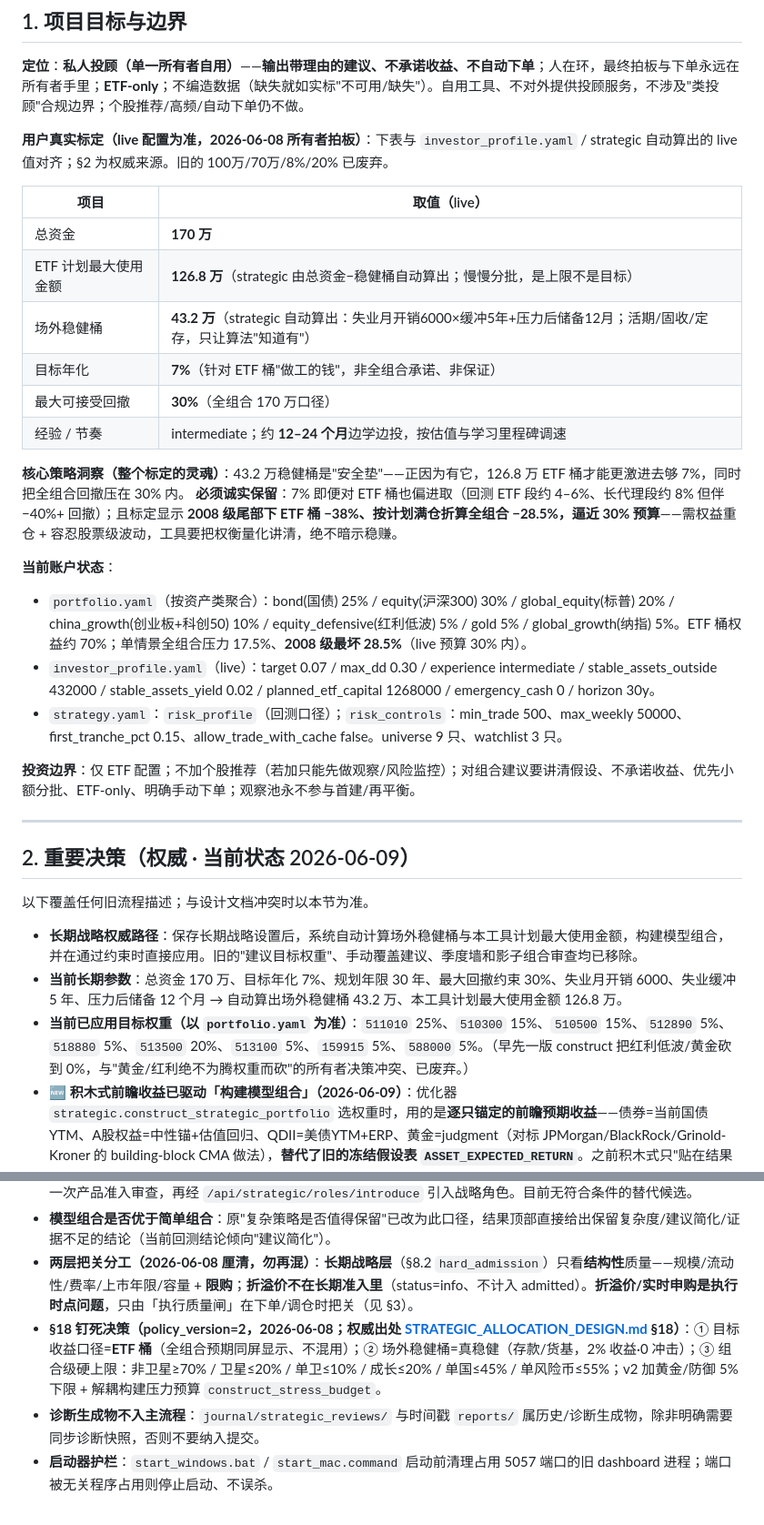
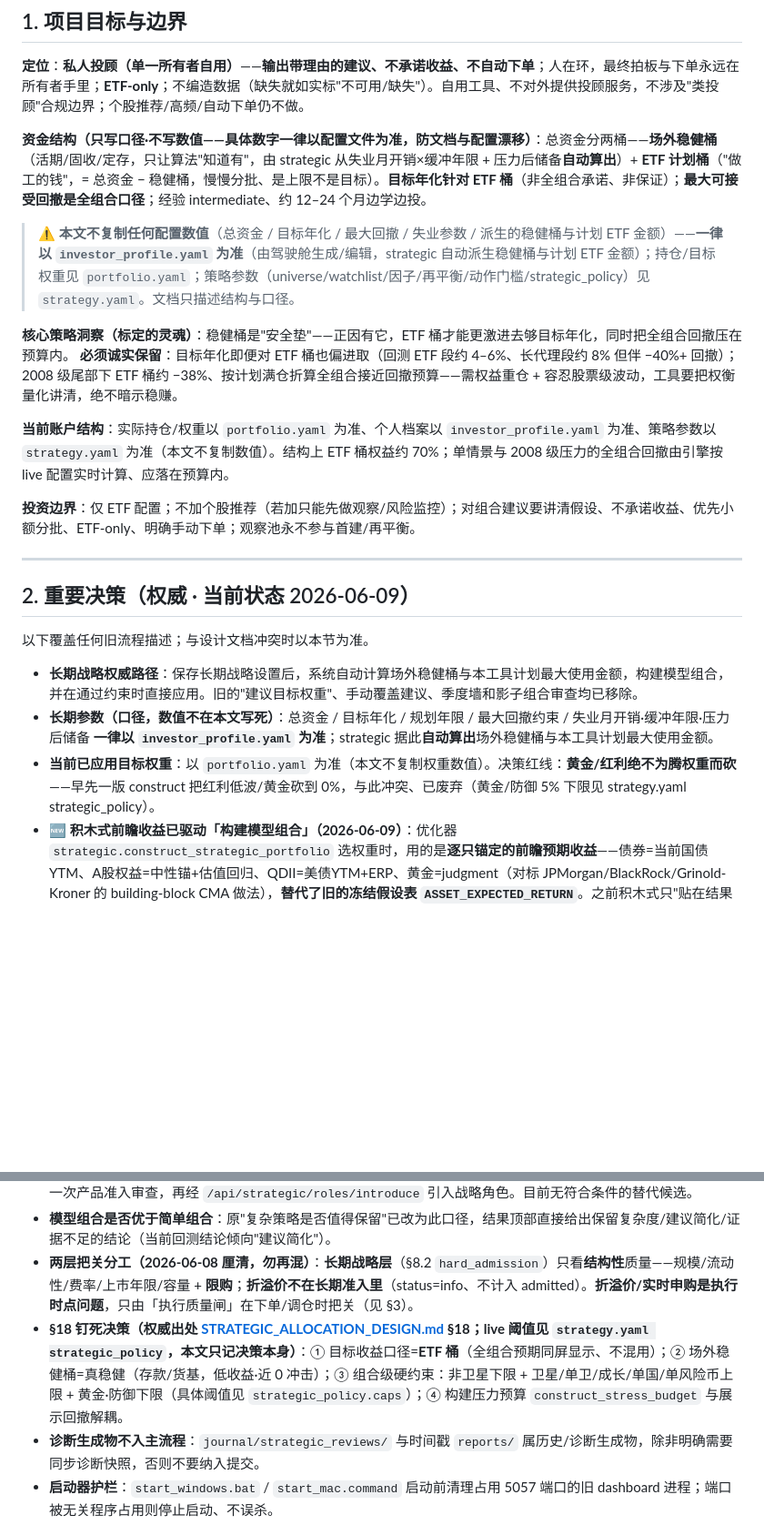
Before and after one commit to zim90live/MakeMoney, a Markdown page: HANDOFF.md, 2 parts joined by grey strips. Shown at 91% size. Drawn GitHub-style; blank space fills up the shorter version.

Commit message:
文档#15：文档不再写死配置数值，口径指向配置文件（防文档↔配置漂移）
根因：HANDOFF/README 把 investor_profile 的标定值（总资金/目标年化/最大回撤/
失业参数/派生稳健桶与计划ETF金额）+ portfolio 目标权重 + strategy 动作门槛/上限
直接抄进文档，导致驾驶舱改 target_annual_return(7%→8%) 后文档与 live 配置矛盾。

修法：文档只描述「结构与口径」，**所有具体数值一律以配置文件为单一事实源**——
investor_profile.yaml（个人标定）/ portfolio.yaml（持仓·目标权重）/ strategy.yaml
（universe·因子·再平衡·动作门槛·strategic_policy 阈值）。HANDOFF §1/§2 与 README
定位行去掉所有写死的数字，改为口径说明 + 指向配置文件；§18 决策保留「决策本身」、
阈值指向 strategic_policy.caps。

```diff
--- a/HANDOFF.md
+++ b/HANDOFF.md
@@ -19,24 +19,14 @@
 
 **定位**：**私人投顾（单一所有者自用）**——**输出带理由的建议、不承诺收益、不自动下单**；人在环，最终拍板与下单永远在所有者手里；**ETF-only**；不编造数据（缺失就如实标"不可用/缺失"）。自用工具、不对外提供投顾服务，不涉及"类投顾"合规边界；个股推荐/高频/自动下单仍不做。
 
-**用户真实标定（live 配置为准，2026-06-08 所有者拍板）**：下表与 `investor_profile.yaml` / strategic 自动算出的 live 值对齐；§2 为权威来源。旧的 100万/70万/8%/20% 已废弃。
+**资金结构（只写口径·不写数值——具体数字一律以配置文件为准，防文档与配置漂移）**：总资金分两桶——**场外稳健桶**（活期/固收/定存，只让算法"知道有"，由 strategic 从失业月开销×缓冲年限 + 压力后储备**自动算出**）+ **ETF 计划桶**（"做工的钱"，= 总资金 − 稳健桶，慢慢分批、是上限不是目标）。**目标年化针对 ETF 桶**（非全组合承诺、非保证）；**最大可接受回撤是全组合口径**；经验 intermediate、约 12–24 个月边学边投。
 
-| 项目 | 取值（live） |
-|---|---|
-| 总资金 | **170 万** |
-| ETF 计划最大使用金额 | **126.8 万**（strategic 由总资金−稳健桶自动算出；慢慢分批，是上限不是目标） |
-| 场外稳健桶 | **43.2 万**（strategic 自动算出：失业月开销6000×缓冲5年+压力后储备12月；活期/固收/定存，只让算法"知道有"） |
-| 目标年化 | **7%**（针对 ETF 桶"做工的钱"，非全组合承诺、非保证） |
-| 最大可接受回撤 | **30%**（全组合 170 万口径） |
-| 经验 / 节奏 | intermediate；约 **12–24 个月**边学边投，按估值与学习里程碑调速 |
+> ⚠️ **本文不复制任何配置数值**（总资金 / 目标年化 / 最大回撤 / 失业参数 / 派生的稳健桶与计划 ETF 金额）——**一律以 `investor_profile.yaml` 为准**（由驾驶舱生成/编辑，strategic 自动派生稳健桶与计划 ETF 金额）；持仓/目标权重见 `portfolio.yaml`；策略参数（universe/watchlist/因子/再平衡/动作门槛/strategic_policy）见 `strategy.yaml`。文档只描述结构与口径。
 
-**核心策略洞察（整个标定的灵魂）**：43.2 万稳健桶是"安全垫"——正因为有它，126.8 万 ETF 桶才能更激进去够 7%，同时把全组合回撤压在 30% 内。
-**必须诚实保留**：7% 即便对 ETF 桶也偏进取（回测 ETF 段约 4–6%、长代理段约 8% 但伴 −40%+ 回撤）；且标定显示 **2008 级尾部下 ETF 桶 −38%、按计划满仓折算全组合 −28.5%，逼近 30% 预算**——需权益重仓 + 容忍股票级波动，工具要把权衡量化讲清，绝不暗示稳赚。
+**核心策略洞察（标定的灵魂）**：稳健桶是"安全垫"——正因有它，ETF 桶才能更激进去够目标年化，同时把全组合回撤压在预算内。
+**必须诚实保留**：目标年化即便对 ETF 桶也偏进取（回测 ETF 段约 4–6%、长代理段约 8% 但伴 −40%+ 回撤）；2008 级尾部下 ETF 桶约 −38%、按计划满仓折算全组合接近回撤预算——需权益重仓 + 容忍股票级波动，工具要把权衡量化讲清，绝不暗示稳赚。
 
-**当前账户状态**：
-- `portfolio.yaml`（按资产类聚合）：bond(国债) 25% / equity(沪深300) 30% / global_equity(标普) 20% / china_growth(创业板+科创50) 10% / equity_defensive(红利低波) 5% / gold 5% / global_growth(纳指) 5%。ETF 桶权益约 70%；单情景全组合压力 17.5%、**2008 级最坏 28.5%**（live 预算 30% 内）。
-- `investor_profile.yaml`（live）：target 0.07 / max_dd 0.30 / experience intermediate / stable_assets_outside 432000 / stable_assets_yield 0.02 / planned_etf_capital 1268000 / emergency_cash 0 / horizon 30y。
-- `strategy.yaml`：`risk_profile`（回测口径）；`risk_controls`：min_trade 500、max_weekly 50000、first_tranche_pct 0.15、allow_trade_with_cache false。universe 9 只、watchlist 3 只。
+**当前账户结构**：实际持仓/权重以 `portfolio.yaml` 为准、个人档案以 `investor_profile.yaml` 为准、策略参数以 `strategy.yaml` 为准（本文不复制数值）。结构上 ETF 桶权益约 70%；单情景与 2008 级压力的全组合回撤由引擎按 live 配置实时计算、应落在预算内。
 
 **投资边界**：仅 ETF 配置；不加个股推荐（若加只能先做观察/风险监控）；对组合建议要讲清假设、不承诺收益、优先小额分批、ETF-only、明确手动下单；观察池永不参与首建/再平衡。
 
@@ -47,14 +37,14 @@
 以下覆盖任何旧流程描述；与设计文档冲突时以本节为准。
 
 - **长期战略权威路径**：保存长期战略设置后，系统自动计算场外稳健桶与本工具计划最大使用金额，构建模型组合，并在通过约束时直接应用。旧的"建议目标权重"、手动覆盖建议、季度墙和影子组合审查均已移除。
-- **当前长期参数**：总资金 170 万、目标年化 7%、规划年限 30 年、最大回撤约束 30%、失业月开销 6000、失业缓冲 5 年、压力后储备 12 个月 → 自动算出场外稳健桶 43.2 万、本工具计划最大使用金额 126.8 万。
-- **当前已应用目标权重（以 `portfolio.yaml` 为准）**：`511010` 25%、`510300` 15%、`510500` 15%、`512890` 5%、`518880` 5%、`513500` 20%、`513100` 5%、`159915` 5%、`588000` 5%。（早先一版 construct 把红利低波/黄金砍到 0%，与"黄金/红利绝不为腾权重而砍"的所有者决策冲突、已废弃。）
+- **长期参数（口径，数值不在本文写死）**：总资金 / 目标年化 / 规划年限 / 最大回撤约束 / 失业月开销·缓冲年限·压力后储备 **一律以 `investor_profile.yaml` 为准**；strategic 据此**自动算出**场外稳健桶与本工具计划最大使用金额。
+- **当前已应用目标权重**：以 `portfolio.yaml` 为准（本文不复制权重数值）。决策红线：**黄金/红利绝不为腾权重而砍**——早先一版 construct 把红利低波/黄金砍到 0%，与此冲突、已废弃（黄金/防御 5% 下限见 strategy.yaml strategic_policy）。
 - **🆕 积木式前瞻收益已驱动「构建模型组合」（2026-06-09）**：优化器 `strategic.construct_strategic_portfolio` 选权重时，用的是**逐只锚定的前瞻预期收益**——债券=当前国债YTM、A股权益=中性锚+估值回归、QDII=美债YTM+ERP、黄金=judgment（对标 JPMorgan/BlackRock/Grinold-Kroner 的 building-block CMA 做法），**替代了旧的冻结假设表 `ASSET_EXPECTED_RETURN`**。之前积木式只"贴在结果旁展示·不改优化器"，现已正式驱动权重选择（详见 §3「构建收益口径」不变量）。
 - **币种集中约束**：用 `single_risk_currency_exposure_max`，只约束风险资产的单一币种暴露，债券/现金类不计入。
 - **候选引入闭环**："当前 ETF 是否合适"已补全：同资产类别的 universe/watchlist ETF 可作替代候选；候选须通过最近一次产品准入审查，再经 `/api/strategic/roles/introduce` 引入战略角色。目前无符合条件的替代候选。
 - **模型组合是否优于简单组合**：原"复杂策略是否值得保留"已改为此口径，结果顶部直接给出保留复杂度/建议简化/证据不足的结论（当前回测结论倾向"建议简化"）。
 - **两层把关分工（2026-06-08 厘清，勿再混）**：**长期战略层**（§8.2 `hard_admission`）只看**结构性**质量——规模/流动性/费率/上市年限/容量 + **限购**；**折溢价不在长期准入里**（status=info、不计入 admitted）。**折溢价/实时申购是执行时点问题**，只由「执行质量闸」在下单/调仓时把关（见 §3）。
-- **§18 钉死决策（policy_version=2，2026-06-08；权威出处 [STRATEGIC_ALLOCATION_DESIGN.md](STRATEGIC_ALLOCATION_DESIGN.md) §18）**：① 目标收益口径=**ETF 桶**（全组合预期同屏显示、不混用）；② 场外稳健桶=真稳健（存款/货基，2% 收益·0 冲击）；③ 组合级硬上限：非卫星≥70% / 卫星≤20% / 单卫≤10% / 成长≤20% / 单国≤45% / 单风险币≤55%；v2 加黄金/防御 5% 下限 + 解耦构建压力预算 `construct_stress_budget`。
+- **§18 钉死决策（权威出处 [STRATEGIC_ALLOCATION_DESIGN.md](STRATEGIC_ALLOCATION_DESIGN.md) §18；live 阈值见 `strategy.yaml strategic_policy`，本文只记决策本身）**：① 目标收益口径=**ETF 桶**（全组合预期同屏显示、不混用）；② 场外稳健桶=真稳健（存款/货基，低收益·近 0 冲击）；③ 组合级硬约束：非卫星下限 + 卫星/单卫/成长/单国/单风险币上限 + 黄金·防御下限（具体阈值见 `strategic_policy.caps`）；④ 构建压力预算 `construct_stress_budget` 与展示回撤解耦。
 - **诊断生成物不入主流程**：`journal/strategic_reviews/` 与时间戳 `reports/` 属历史/诊断生成物，除非明确需要同步诊断快照，否则不要纳入提交。
 - **启动器护栏**：`start_windows.bat` / `start_mac.command` 启动前清理占用 5057 端口的旧 dashboard 进程；端口被无关程序占用则停止启动、不误杀。
 
```
Also changed, not shown: README.md (+1 -1 lines).
